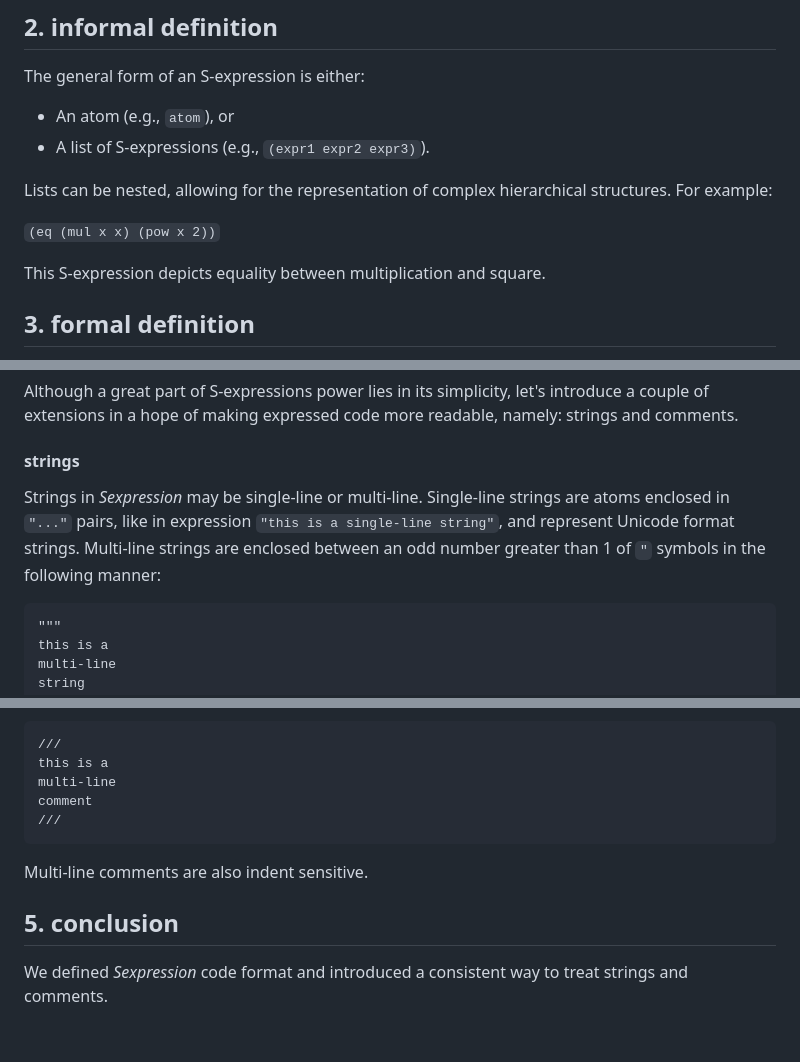
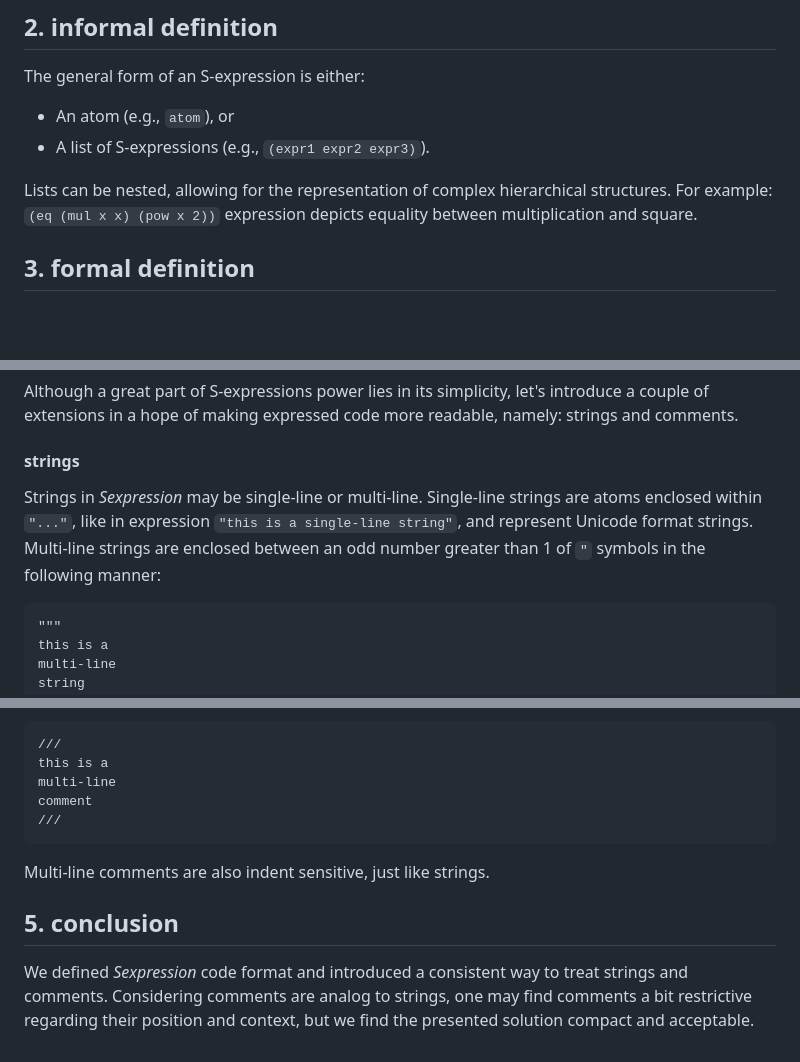
Before and after one commit to tearflake/sexpression, a Markdown page: docs/sexpression.md, 3 parts joined by grey strips. GitHub-like rendering; blank space fills up the shorter version.

````diff
--- a/docs/sexpression.md
+++ b/docs/sexpression.md
@@ -27,11 +27,7 @@ The general form of an S-expression is either:
 - An atom (e.g., `atom`), or
 - A list of S-expressions (e.g., `(expr1 expr2 expr3)`).
 
-Lists can be nested, allowing for the representation of complex hierarchical structures. For example:
-
-`(eq (mul x x) (pow x 2))`
-
-This S-expression depicts equality between multiplication and square.
+Lists can be nested, allowing for the representation of complex hierarchical structures. For example: `(eq (mul x x) (pow x 2))` expression depicts equality between multiplication and square.
 
 ## 3. formal definition
 
@@ -57,7 +53,7 @@ Although a great part of S-expressions power lies in its simplicity, let's intro
 
 #### strings
 
-Strings in *Sexpression* may be single-line or multi-line. Single-line strings are atoms enclosed in `"..."` pairs, like in expression `"this is a single-line string"`, and represent Unicode format strings. Multi-line strings are enclosed between an odd number greater than 1 of `"` symbols in the following manner:
+Strings in *Sexpression* may be single-line or multi-line. Single-line strings are atoms enclosed within `"..."`, like in expression `"this is a single-line string"`, and represent Unicode format strings. Multi-line strings are enclosed between an odd number greater than 1 of `"` symbols in the following manner:
 
 ```
 """
@@ -81,8 +77,8 @@ comment
 ///
 ```
 
-Multi-line comments are also indent sensitive.
+Multi-line comments are also indent sensitive, just like strings.
 
 ## 5. conclusion
 
-We defined *Sexpression* code format and introduced a consistent way to treat strings and comments.
+We defined *Sexpression* code format and introduced a consistent way to treat strings and comments. Considering comments are analog to strings, one may find comments a bit restrictive regarding their position and context, but we find the presented solution compact and acceptable.
````
